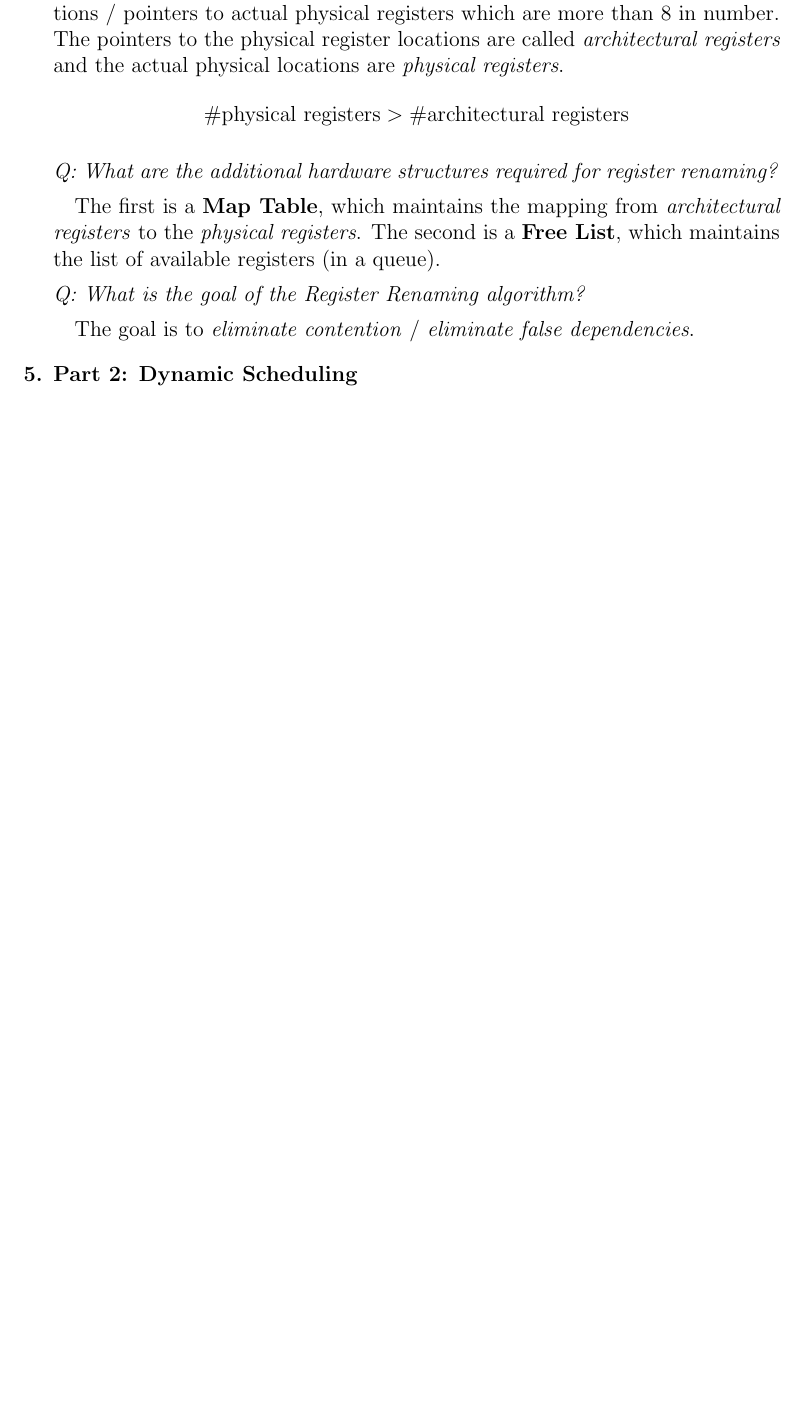
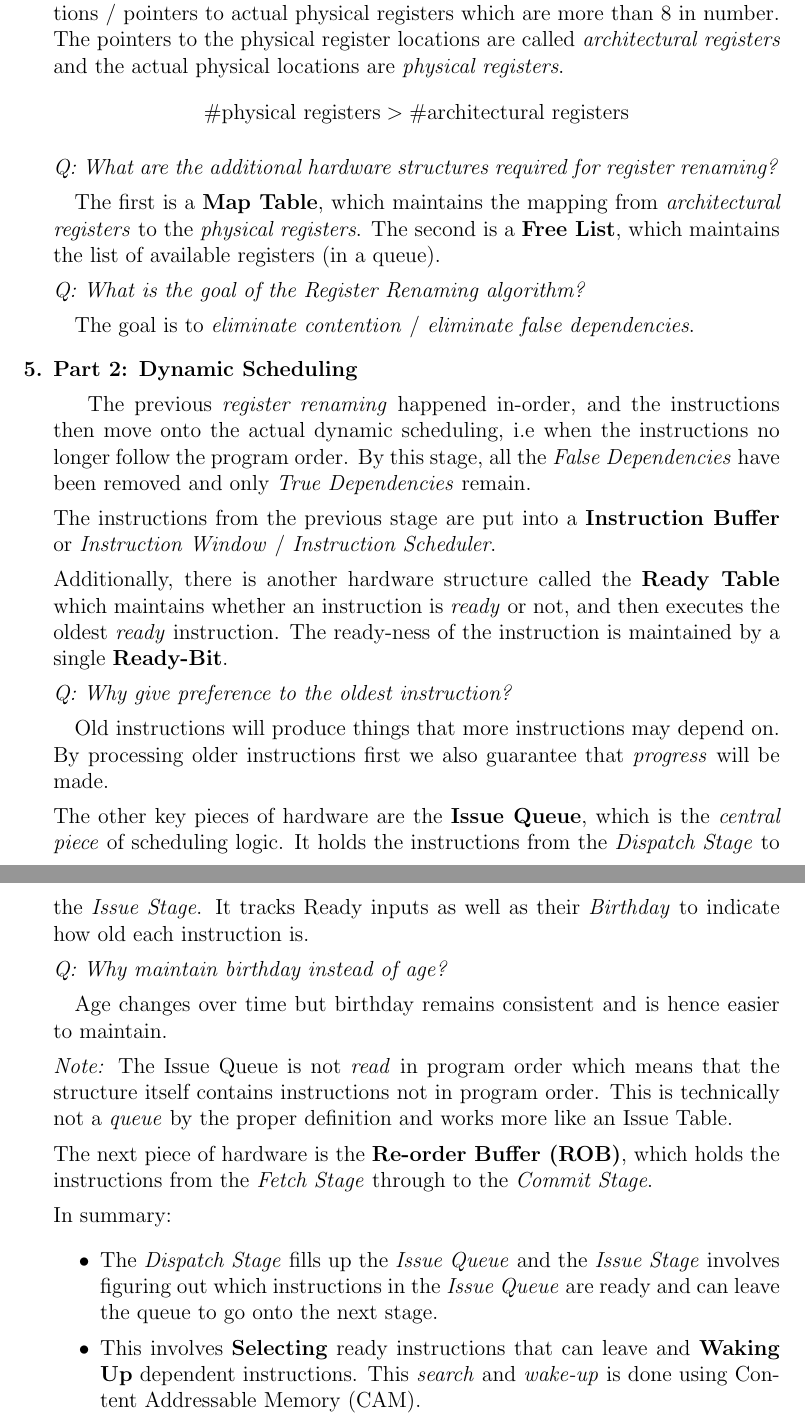
Before and after one commit to ShreyasSkandanS/CIS501_Computer_Architecture, a LaTeX document (chapter10_outoforder.tex): part of page 3 of 3 before the commit and two parts of pages 3 and 4 of 4 after it, the two joined at a grey line, cut so that both start at the same text, the shorter picture padded with empty space. Compiled offline with pdfLaTeX.

Commit message:
part a lecture notes done

```diff
--- a/chapter10_outoforder.tex
+++ b/chapter10_outoforder.tex
@@ -95,6 +95,32 @@ To understand the \textit{Register Renaming} algorithm, the following new ideas
 
 \item Part 2: Dynamic Scheduling
 \begin{answered}
+The previous \textit{register renaming} happened in-order, and the instructions then move onto the actual dynamic scheduling, i.e when the instructions no longer follow the program order. By this stage, all the \textit{False Dependencies} have been removed and only \textit{True Dependencies} remain.
+
+The instructions from the previous stage are put into a \textbf{Instruction Buffer} or \textit{Instruction Window} / \textit{Instruction Scheduler}.
+
+Additionally, there is another hardware structure called the \textbf{Ready Table} which maintains whether an instruction is \textit{ready} or not, and then executes the oldest \textit{ready} instruction. The ready-ness of the instruction is maintained by a single \textbf{Ready-Bit}.
+
+\textit{Q: Why give preference to the oldest instruction?}
+
+\quad Old instructions will produce things that more instructions may depend on. By processing older instructions first we also guarantee that \textit{progress} will be made.
+
+The other key pieces of hardware are the \textbf{Issue Queue}, which is the \textit{central piece} of scheduling logic. It holds the instructions from the \textit{Dispatch Stage} to the \textit{Issue Stage}. It tracks \text{Ready} inputs as well as their \textit{Birthday} to indicate how old each instruction is.
+
+\textit{Q: Why maintain birthday instead of age?}
+
+\quad Age changes over time but birthday remains consistent and is hence easier to maintain.
+
+\textit{Note:} The Issue Queue is not \textit{read} in program order which means that the structure itself contains instructions not in program order. This is technically not a \textit{queue} by the proper definition and works more like an Issue Table.
+
+The next piece of hardware is the \textbf{Re-order Buffer (ROB)}, which holds the instructions from the \textit{Fetch Stage} through to the \textit{Commit Stage}.
+
+In summary:
+\begin{itemize}
+    \item The \textit{Dispatch Stage} fills up the \textit{Issue Queue} and the \textit{Issue Stage} involves figuring out which instructions in the \textit{Issue Queue} are ready and can leave the queue to go onto the next stage.
+    \item This involves \textbf{Selecting} ready instructions that can leave and \textbf{Waking Up} dependent instructions. This \textit{search} and \textit{wake-up} is done using Content Addressable Memory (CAM).
+\end{itemize}
+
 
 \end{answered}
 
```
